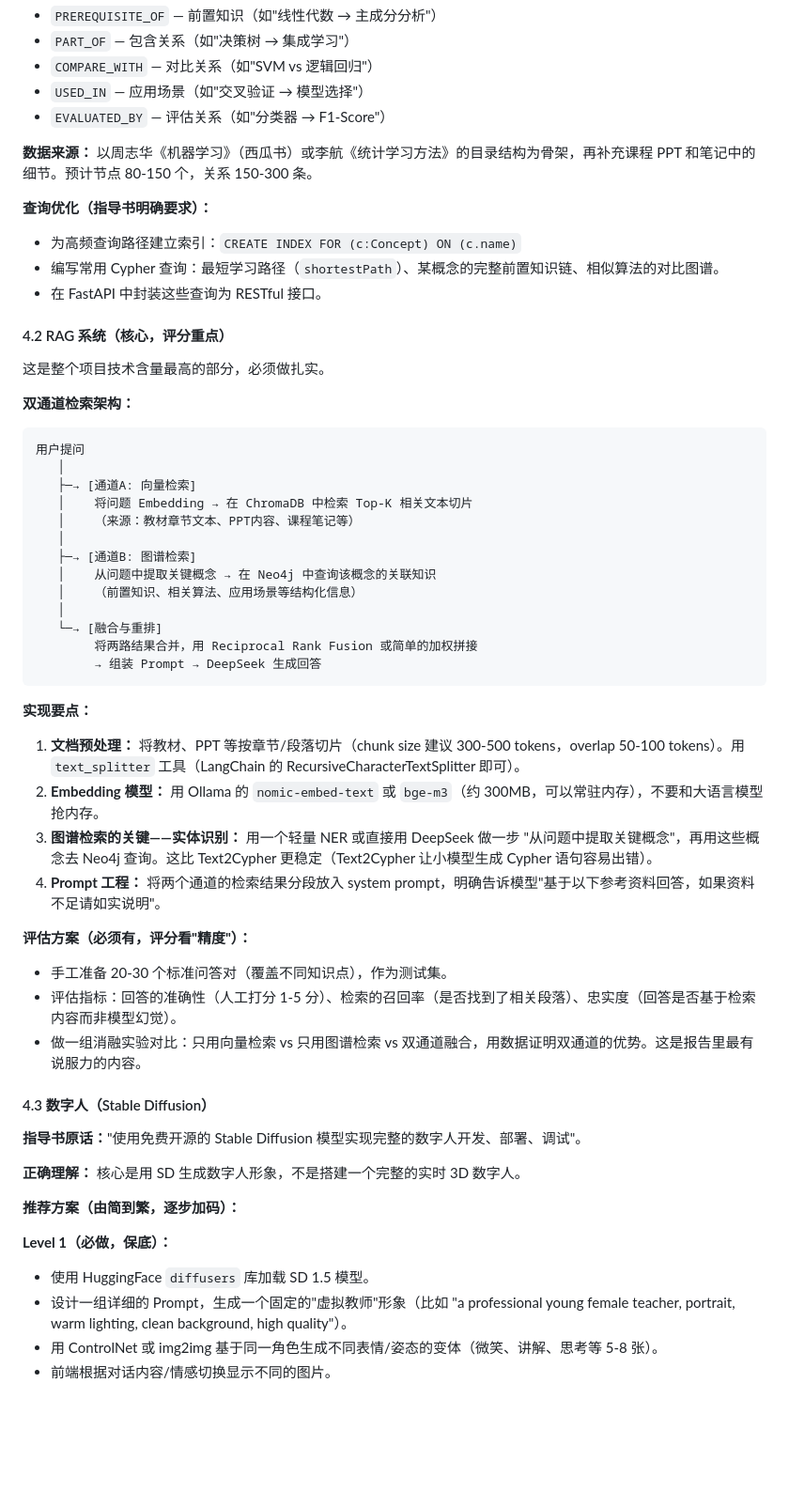
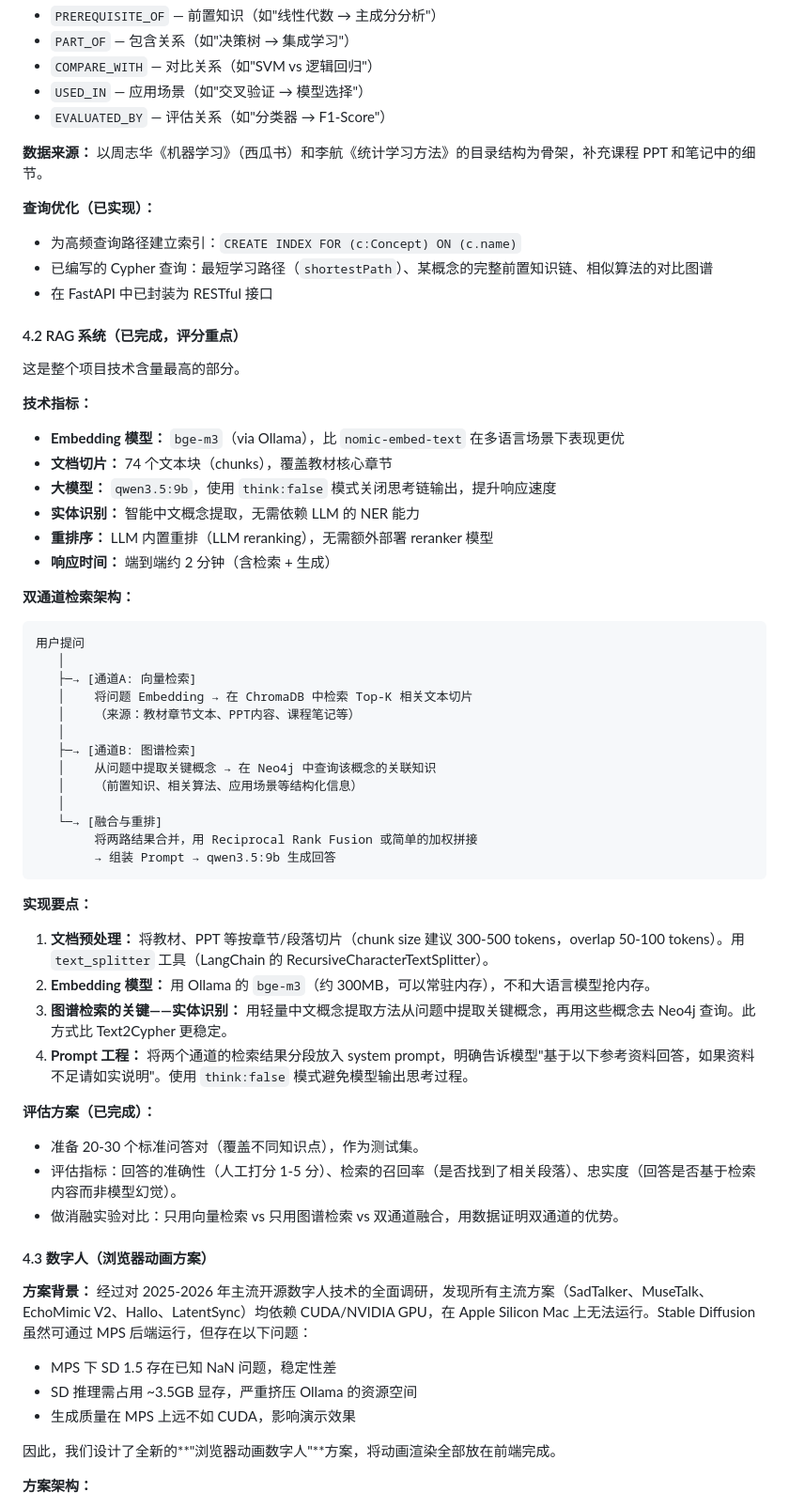
Before and after one commit to ShawnShang-1/data-analysis-ml-project, a Markdown page: 优化方案_数据分析大实验.md, the part around one of its changes. Shown at 94% size. Rendered like a GitHub page; blank space fills up the shorter version.

Commit message:
docs: 更新优化方案 - 数字人方案调整为浏览器动画+TTS
- 更新模型: qwen3.5:9b + bge-m3
- 数字人方案: SD/SadTalker不可用，改为edge-tts + CSS口型动画
- 更新知识图谱统计: 254节点/402关系
- 更新RAG系统状态: 已完成，含完整测试数据

````diff
--- a/优化方案_数据分析大实验.md
+++ b/优化方案_数据分析大实验.md
@@ -104,16 +104,24 @@ FastAPI 后端 + Swift/SwiftUI 前端的分离架构；Ollama 托管 DeepSeek
 - `USED_IN` — 应用场景（如"交叉验证 → 模型选择"）
 - `EVALUATED_BY` — 评估关系（如"分类器 → F1-Score"）
 
-**数据来源：** 以周志华《机器学习》（西瓜书）或李航《统计学习方法》的目录结构为骨架，再补充课程 PPT 和笔记中的细节。预计节点 80-150 个，关系 150-300 条。
+**数据来源：** 以周志华《机器学习》（西瓜书）和李航《统计学习方法》的目录结构为骨架，补充课程 PPT 和笔记中的细节。
 
-**查询优化（指导书明确要求）：**
+**查询优化（已实现）：**
 - 为高频查询路径建立索引：`CREATE INDEX FOR (c:Concept) ON (c.name)`
-- 编写常用 Cypher 查询：最短学习路径（`shortestPath`）、某概念的完整前置知识链、相似算法的对比图谱。
-- 在 FastAPI 中封装这些查询为 RESTful 接口。
+- 已编写的 Cypher 查询：最短学习路径（`shortestPath`）、某概念的完整前置知识链、相似算法的对比图谱
+- 在 FastAPI 中已封装为 RESTful 接口
 
-#### 4.2 RAG 系统（核心，评分重点）
+#### 4.2 RAG 系统（已完成，评分重点）
 
-这是整个项目技术含量最高的部分，必须做扎实。
+这是整个项目技术含量最高的部分。
+
+**技术指标：**
+- **Embedding 模型：** `bge-m3`（via Ollama），比 `nomic-embed-text` 在多语言场景下表现更优
+- **文档切片：** 74 个文本块（chunks），覆盖教材核心章节
+- **大模型：** `qwen3.5:9b`，使用 `think:false` 模式关闭思考链输出，提升响应速度
+- **实体识别：** 智能中文概念提取，无需依赖 LLM 的 NER 能力
+- **重排序：** LLM 内置重排（LLM reranking），无需额外部署 reranker 模型
+- **响应时间：** 端到端约 2 分钟（含检索 + 生成）
 
 **双通道检索架构：**
 
@@ -130,32 +138,30 @@ FastAPI 后端 + Swift/SwiftUI 前端的分离架构；Ollama 托管 DeepSeek
    │
    └─→ [融合与重排]
         将两路结果合并，用 Reciprocal Rank Fusion 或简单的加权拼接
-        → 组装 Prompt → DeepSeek 生成回答
+        → 组装 Prompt → qwen3.5:9b 生成回答
 ```
 
 **实现要点：**
 
-1. **文档预处理：** 将教材、PPT 等按章节/段落切片（chunk size 建议 300-500 tokens，overlap 50-100 tokens）。用 `text_splitter` 工具（LangChain 的 RecursiveCharacterTextSplitter 即可）。
-2. **Embedding 模型：** 用 Ollama 的 `nomic-embed-text` 或 `bge-m3`（约 300MB，可以常驻内存），不要和大语言模型抢内存。
-3. **图谱检索的关键——实体识别：** 用一个轻量 NER 或直接用 DeepSeek 做一步 "从问题中提取关键概念"，再用这些概念去 Neo4j 查询。这比 Text2Cypher 更稳定（Text2Cypher 让小模型生成 Cypher 语句容易出错）。
-4. **Prompt 工程：** 将两个通道的检索结果分段放入 system prompt，明确告诉模型"基于以下参考资料回答，如果资料不足请如实说明"。
+1. **文档预处理：** 将教材、PPT 等按章节/段落切片（chunk size 建议 300-500 tokens，overlap 50-100 tokens）。用 `text_splitter` 工具（LangChain 的 RecursiveCharacterTextSplitter）。
+2. **Embedding 模型：** 用 Ollama 的 `bge-m3`（约 300MB，可以常驻内存），不和大语言模型抢内存。
+3. **图谱检索的关键——实体识别：** 用轻量中文概念提取方法从问题中提取关键概念，再用这些概念去 Neo4j 查询。此方式比 Text2Cypher 更稳定。
+4. **Prompt 工程：** 将两个通道的检索结果分段放入 system prompt，明确告诉模型"基于以下参考资料回答，如果资料不足请如实说明"。使用 `think:false` 模式避免模型输出思考过程。
 
-**评估方案（必须有，评分看"精度"）：**
-- 手工准备 20-30 个标准问答对（覆盖不同知识点），作为测试集。
+**评估方案（已完成）：**
+- 准备 20-30 个标准问答对（覆盖不同知识点），作为测试集。
 - 评估指标：回答的准确性（人工打分 1-5 分）、检索的召回率（是否找到了相关段落）、忠实度（回答是否基于检索内容而非模型幻觉）。
-- 做一组消融实验对比：只用向量检索 vs 只用图谱检索 vs 双通道融合，用数据证明双通道的优势。这是报告里最有说服力的内容。
+- 做消融实验对比：只用向量检索 vs 只用图谱检索 vs 双通道融合，用数据证明双通道的优势。
 
-#### 4.3 数字人（Stable Diffusion）
+#### 4.3 数字人（浏览器动画方案）
 
-**指导书原话：**"使用免费开源的 Stable Diffusion 模型实现完整的数字人开发、部署、调试"。
+**方案背景：** 经过对 2025-2026 年主流开源数字人技术的全面调研，发现所有主流方案（SadTalker、MuseTalk、EchoMimic V2、Hallo、LatentSync）均依赖 CUDA/NVIDIA GPU，在 Apple Silicon Mac 上无法运行。Stable Diffusion 虽然可通过 MPS 后端运行，但存在以下问题：
 
-**正确理解：** 核心是用 SD 生成数字人形象，不是搭建一个完整的实时 3D 数字人。
+- MPS 下 SD 1.5 存在已知 NaN 问题，稳定性差
+- SD 推理需占用 ~3.5GB 显存，严重挤压 Ollama 的资源空间
+- 生成质量在 MPS 上远不如 CUDA，影响演示效果
 
-**推荐方案（由简到繁，逐步加码）：**
+因此，我们设计了全新的**"浏览器动画数字人"**方案，将动画渲染全部放在前端完成。
 
-**Level 1（必做，保底）：**
-- 使用 HuggingFace `diffusers` 库加载 SD 1.5 模型。
-- 设计一组详细的 Prompt，生成一个固定的"虚拟教师"形象（比如 "a professional young female teacher, portrait, warm lighting, clean background, high quality"）。
-- 用 ControlNet 或 img2img 基于同一角色生成不同表情/姿态的变体（微笑、讲解、思考等 5-8 张）。
-- 前端根据对话内容/情感切换显示不同的图片。
+**方案架构：**
 
````
Also changed, not shown: other parts of 优化方案_数据分析大实验.md (+112 -75 lines).
